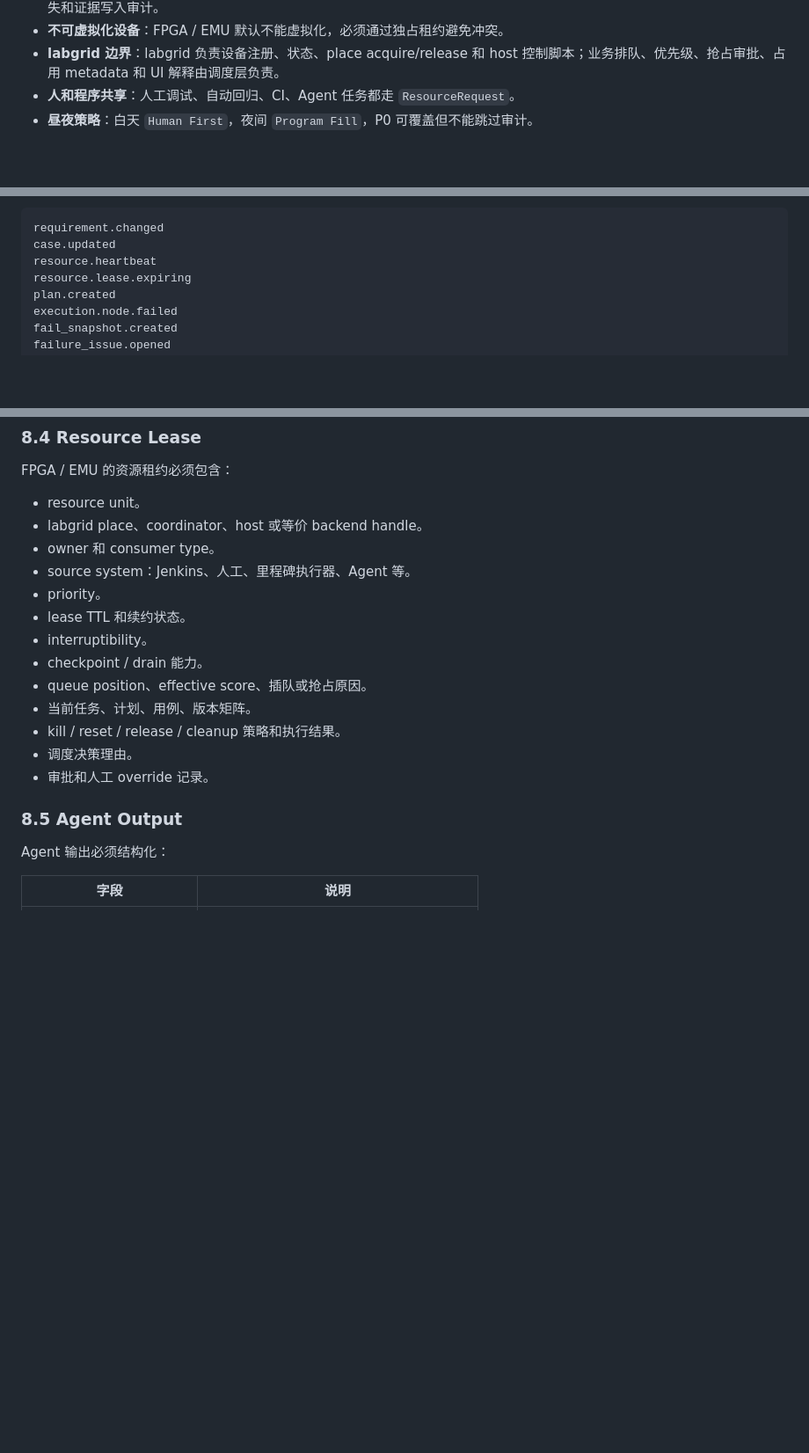
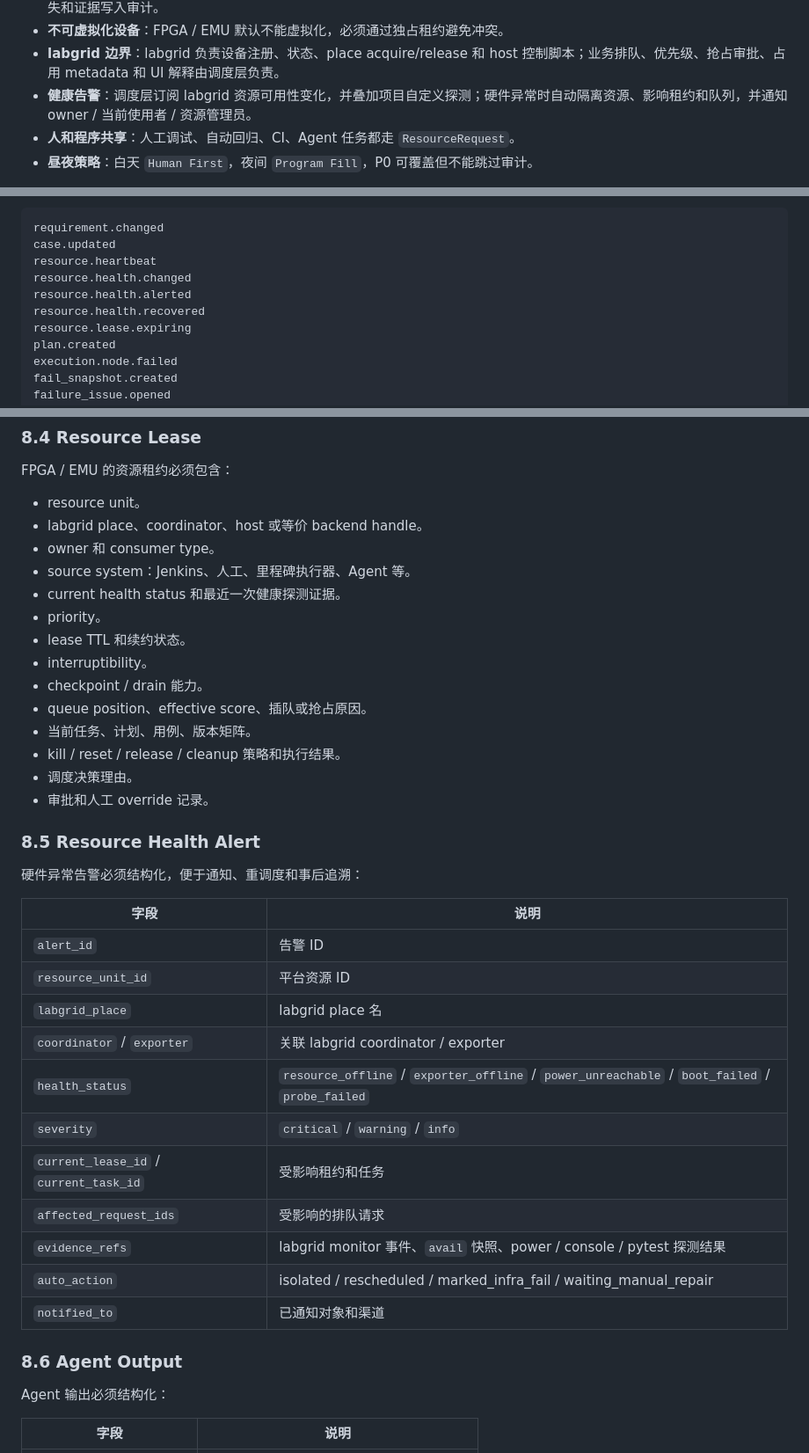
Before and after one commit to intellif-aied/CATP_docs, a Markdown page: architecture/final-design-document.md, 3 parts joined by grey strips. Shown at 88% size. GitHub-like rendering; blank space fills up the shorter version.

```diff
--- a/architecture/final-design-document.md
+++ b/architecture/final-design-document.md
@@ -191,6 +191,7 @@ ExecutionGraph（用例执行编排）
 - **Kill / reset / release**：强制抢占不是只改状态，必须按资源策略终止当前任务，执行 reset / release / cleanup，并把损失和证据写入审计。
 - **不可虚拟化设备**：FPGA / EMU 默认不能虚拟化，必须通过独占租约避免冲突。
 - **labgrid 边界**：labgrid 负责设备注册、状态、place acquire/release 和 host 控制脚本；业务排队、优先级、抢占审批、占用 metadata 和 UI 解释由调度层负责。
+- **健康告警**：调度层订阅 labgrid 资源可用性变化，并叠加项目自定义探测；硬件异常时自动隔离资源、影响租约和队列，并通知 owner / 当前使用者 / 资源管理员。
 - **人和程序共享**：人工调试、自动回归、CI、Agent 任务都走 `ResourceRequest`。
 - **昼夜策略**：白天 `Human First`，夜间 `Program Fill`，P0 可覆盖但不能跳过审计。
 
@@ -421,6 +451,9 @@ RuleActivation 1 -- 1 AgentRun
 requirement.changed
 case.updated
 resource.heartbeat
+resource.health.changed
+resource.health.alerted
+resource.health.recovered
 resource.lease.expiring
 plan.created
 execution.node.failed
@@ -483,6 +516,7 @@ FPGA / EMU 的资源租约必须包含：
 - labgrid place、coordinator、host 或等价 backend handle。
 - owner 和 consumer type。
 - source system：Jenkins、人工、里程碑执行器、Agent 等。
+- current health status 和最近一次健康探测证据。
 - priority。
 - lease TTL 和续约状态。
 - interruptibility。
@@ -493,7 +527,25 @@ FPGA / EMU 的资源租约必须包含：
 - 调度决策理由。
 - 审批和人工 override 记录。
 
-### 8.5 Agent Output
+### 8.5 Resource Health Alert
+
+硬件异常告警必须结构化，便于通知、重调度和事后追溯：
+
+| 字段 | 说明 |
+| --- | --- |
+| `alert_id` | 告警 ID |
+| `resource_unit_id` | 平台资源 ID |
+| `labgrid_place` | labgrid place 名 |
+| `coordinator` / `exporter` | 关联 labgrid coordinator / exporter |
+| `health_status` | `resource_offline` / `exporter_offline` / `power_unreachable` / `boot_failed` / `probe_failed` |
+| `severity` | `critical` / `warning` / `info` |
+| `current_lease_id` / `current_task_id` | 受影响租约和任务 |
+| `affected_request_ids` | 受影响的排队请求 |
+| `evidence_refs` | labgrid monitor 事件、`avail` 快照、power / console / pytest 探测结果 |
+| `auto_action` | isolated / rescheduled / marked_infra_fail / waiting_manual_repair |
+| `notified_to` | 已通知对象和渠道 |
+
+### 8.6 Agent Output
 
 Agent 输出必须结构化：
 
```
Also changed, not shown: other parts of architecture/final-design-document.md (+54 -7 lines).
